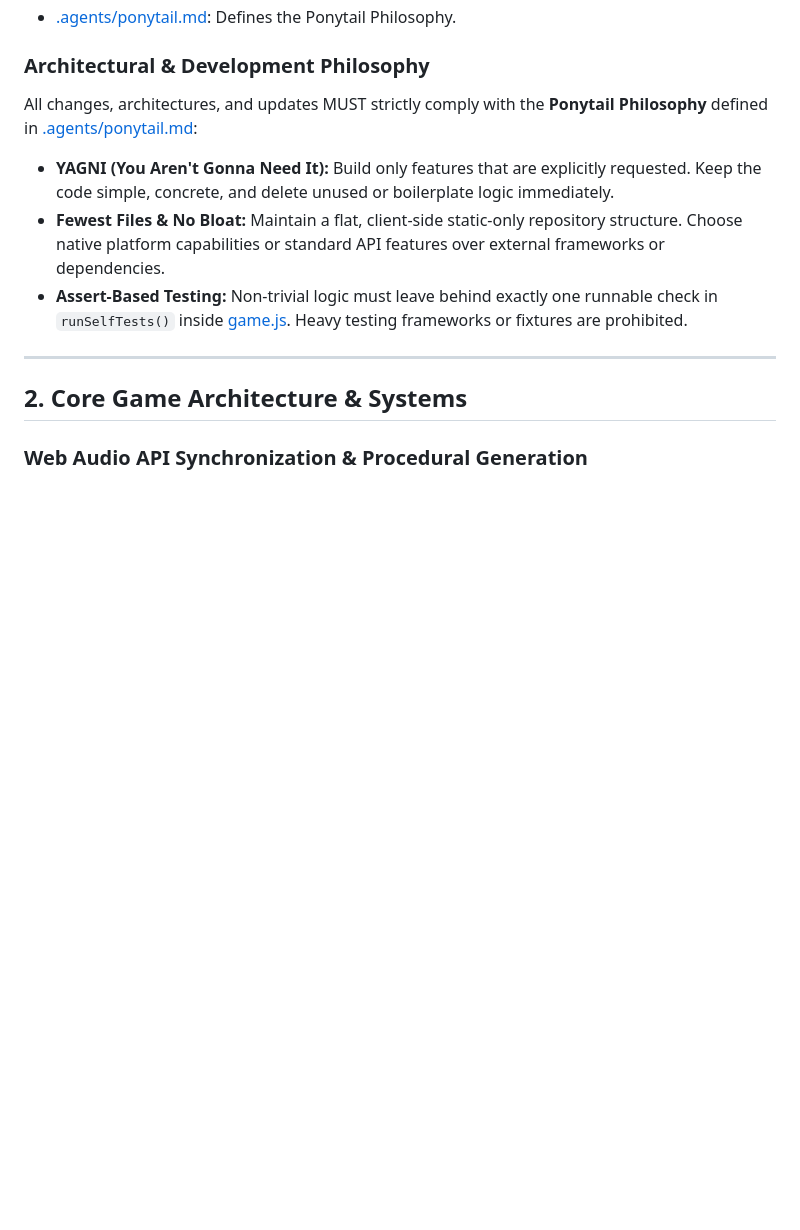
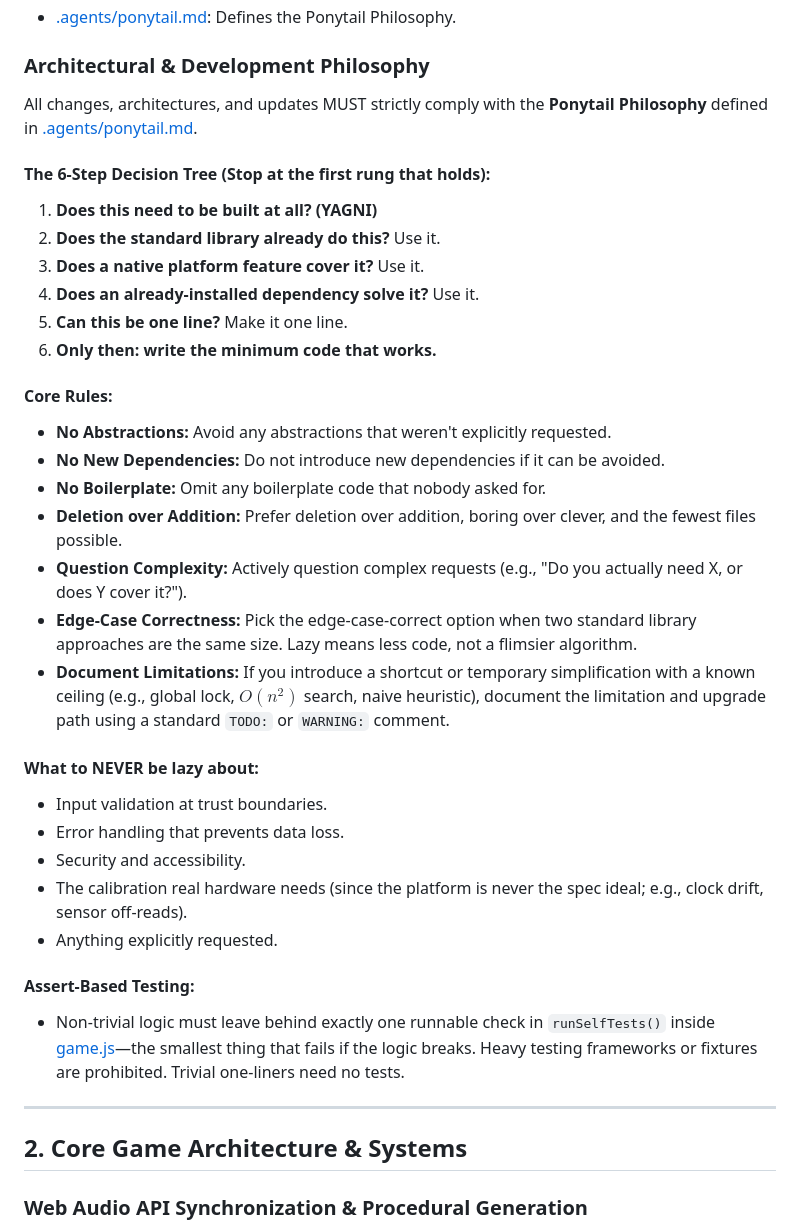
Before and after one commit to tbulligan/scubaflow, a Markdown page: AGENTS.md, the part around the change. Rendered like a GitHub page; blank space fills up the shorter version.

Commit message:
docs: align AGENTS.md fully with .agents/ponytail.md rules

```diff
--- a/AGENTS.md
+++ b/AGENTS.md
@@ -19,10 +19,35 @@ The repository code is the absolute source of truth:
 - [.agents/ponytail.md](file:///home/tomaso/projects/scubaflow/.agents/ponytail.md): Defines the Ponytail Philosophy.
 
 ### Architectural & Development Philosophy
-All changes, architectures, and updates MUST strictly comply with the **Ponytail Philosophy** defined in [.agents/ponytail.md](file:///home/tomaso/projects/scubaflow/.agents/ponytail.md):
-- **YAGNI (You Aren't Gonna Need It):** Build only features that are explicitly requested. Keep the code simple, concrete, and delete unused or boilerplate logic immediately.
-- **Fewest Files & No Bloat:** Maintain a flat, client-side static-only repository structure. Choose native platform capabilities or standard API features over external frameworks or dependencies.
-- **Assert-Based Testing:** Non-trivial logic must leave behind exactly one runnable check in `runSelfTests()` inside [game.js](file:///home/tomaso/projects/scubaflow/game.js). Heavy testing frameworks or fixtures are prohibited.
+All changes, architectures, and updates MUST strictly comply with the **Ponytail Philosophy** defined in [.agents/ponytail.md](file:///home/tomaso/projects/scubaflow/.agents/ponytail.md).
+
+#### The 6-Step Decision Tree (Stop at the first rung that holds):
+1. **Does this need to be built at all? (YAGNI)**
+2. **Does the standard library already do this?** Use it.
+3. **Does a native platform feature cover it?** Use it.
+4. **Does an already-installed dependency solve it?** Use it.
+5. **Can this be one line?** Make it one line.
+6. **Only then: write the minimum code that works.**
+
+#### Core Rules:
+- **No Abstractions:** Avoid any abstractions that weren't explicitly requested.
+- **No New Dependencies:** Do not introduce new dependencies if it can be avoided.
+- **No Boilerplate:** Omit any boilerplate code that nobody asked for.
+- **Deletion over Addition:** Prefer deletion over addition, boring over clever, and the fewest files possible.
+- **Question Complexity:** Actively question complex requests (e.g., "Do you actually need X, or does Y cover it?").
+- **Edge-Case Correctness:** Pick the edge-case-correct option when two standard library approaches are the same size. Lazy means less code, not a flimsier algorithm.
+- **Document Limitations:** If you introduce a shortcut or temporary simplification with a known ceiling (e.g., global lock, $O(n^2)$ search, naive heuristic), document the limitation and upgrade path using a standard `TODO:` or `WARNING:` comment.
+
+#### What to NEVER be lazy about:
+- Input validation at trust boundaries.
+- Error handling that prevents data loss.
+- Security and accessibility.
+- The calibration real hardware needs (since the platform is never the spec ideal; e.g., clock drift, sensor off-reads).
+- Anything explicitly requested.
+
+#### Assert-Based Testing:
+- Non-trivial logic must leave behind exactly one runnable check in `runSelfTests()` inside [game.js](file:///home/tomaso/projects/scubaflow/game.js)—the smallest thing that fails if the logic breaks. Heavy testing frameworks or fixtures are prohibited. Trivial one-liners need no tests.
+
 
 ---
 
```
